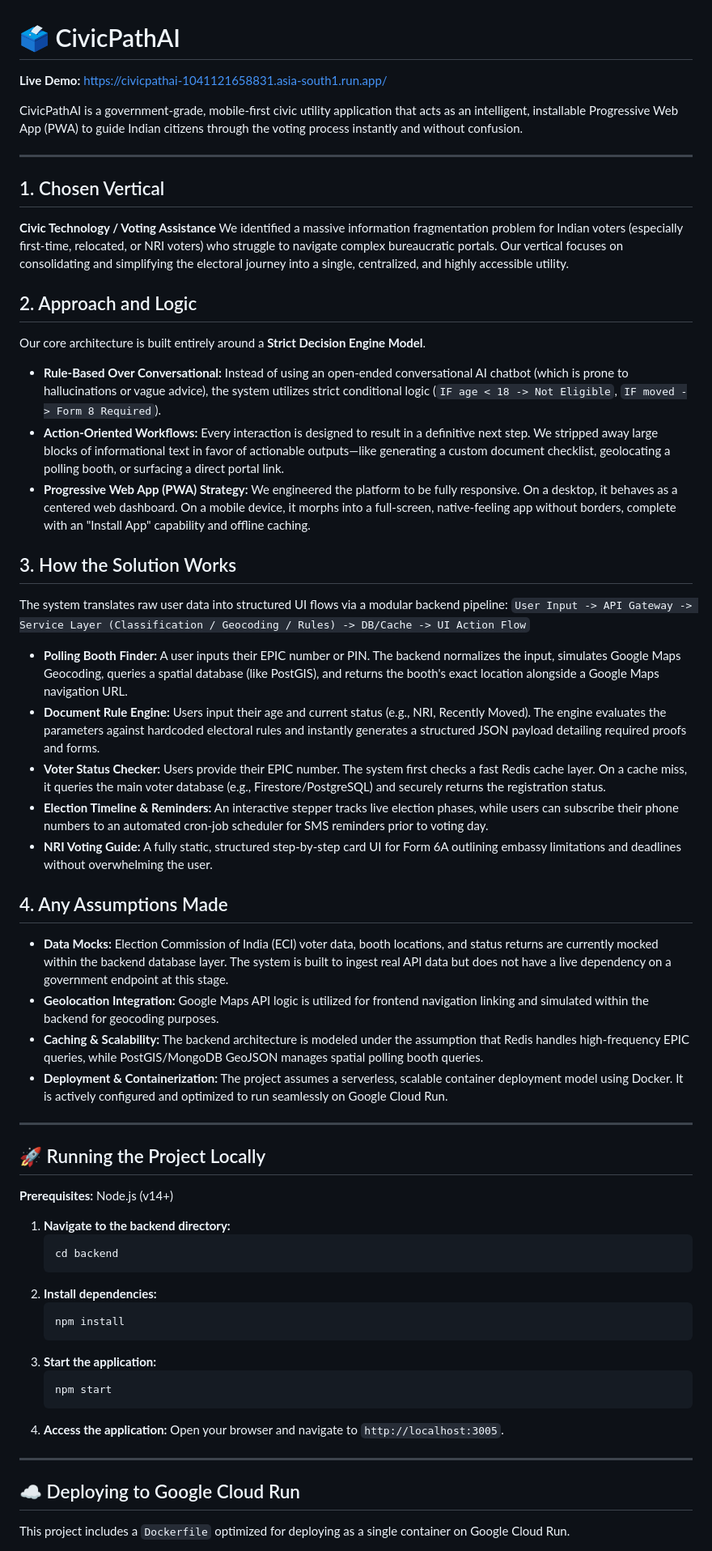
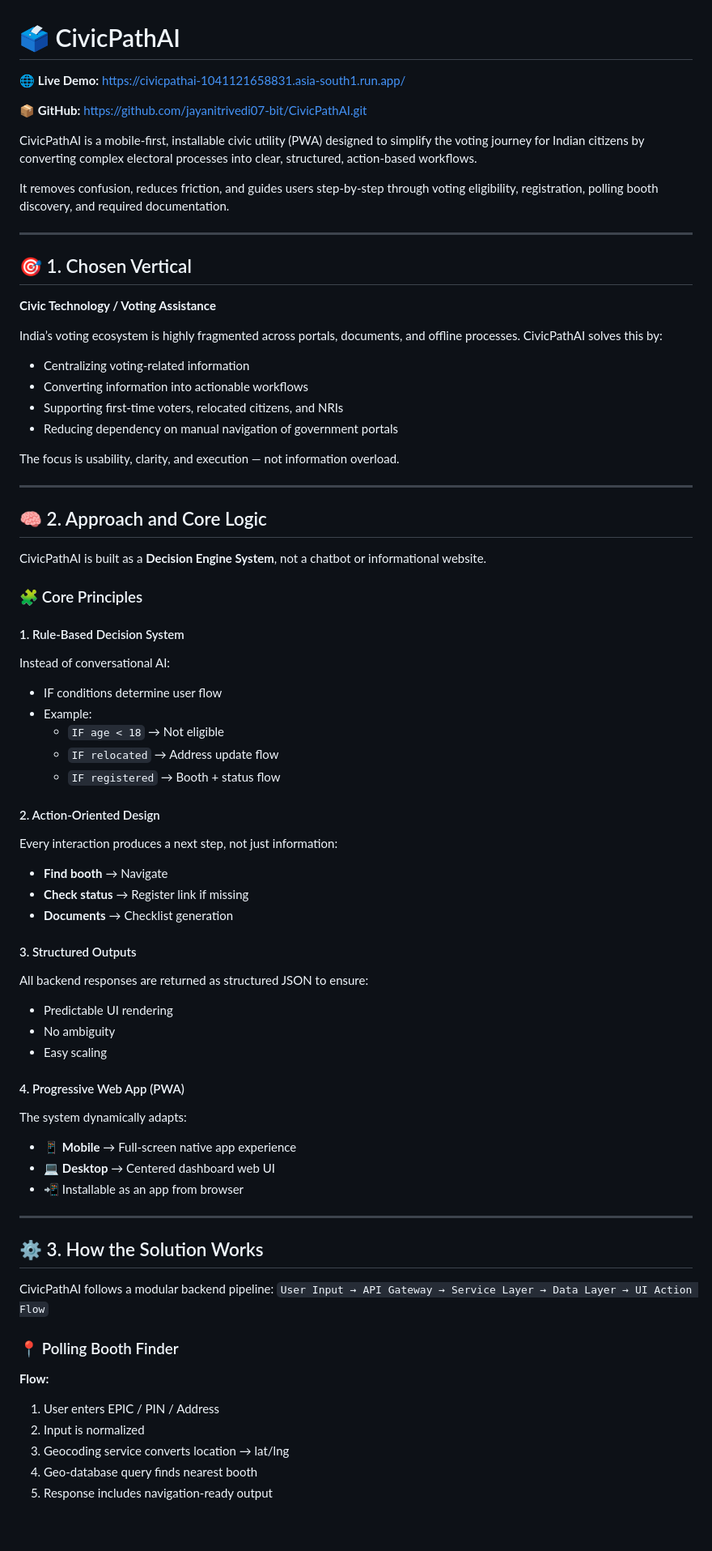
Before and after one commit to jayanitrivedi07-bit/CivicPathAI, a Markdown page: README.md, the part around one of its changes. Shown at 81% size. Rendered like a GitHub page; blank space fills up the shorter version.

Commit message:
docs: finalize README with provided perfect structure

````diff
--- a/README.md
+++ b/README.md
@@ -1,61 +1,70 @@
 # 🗳️ CivicPathAI
 
-**Live Demo:** [https://civicpathai-1041121658831.asia-south1.run.app/](https://civicpathai-1041121658831.asia-south1.run.app/)
+🌐 **Live Demo:** [https://civicpathai-1041121658831.asia-south1.run.app/](https://civicpathai-1041121658831.asia-south1.run.app/)
 
-CivicPathAI is a government-grade, mobile-first civic utility application that acts as an intelligent, installable Progressive Web App (PWA) to guide Indian citizens through the voting process instantly and without confusion.
+📦 **GitHub:** [https://github.com/jayanitrivedi07-bit/CivicPathAI.git](https://github.com/jayanitrivedi07-bit/CivicPathAI.git)
+
+CivicPathAI is a mobile-first, installable civic utility (PWA) designed to simplify the voting journey for Indian citizens by converting complex electoral processes into clear, structured, action-based workflows.
+
+It removes confusion, reduces friction, and guides users step-by-step through voting eligibility, registration, polling booth discovery, and required documentation.
 
 ---
 
-## 1. Chosen Vertical
+## 🎯 1. Chosen Vertical
 **Civic Technology / Voting Assistance**
-We identified a massive information fragmentation problem for Indian voters (especially first-time, relocated, or NRI voters) who struggle to navigate complex bureaucratic portals. Our vertical focuses on consolidating and simplifying the electoral journey into a single, centralized, and highly accessible utility.
 
-## 2. Approach and Logic
-Our core architecture is built entirely around a **Strict Decision Engine Model**.
-- **Rule-Based Over Conversational:** Instead of using an open-ended conversational AI chatbot (which is prone to hallucinations or vague advice), the system utilizes strict conditional logic (`IF age < 18 -> Not Eligible`, `IF moved -> Form 8 Required`).
-- **Action-Oriented Workflows:** Every interaction is designed to result in a definitive next step. We stripped away large blocks of informational text in favor of actionable outputs—like generating a custom document checklist, geolocating a polling booth, or surfacing a direct portal link.
-- **Progressive Web App (PWA) Strategy:** We engineered the platform to be fully responsive. On a desktop, it behaves as a centered web dashboard. On a mobile device, it morphs into a full-screen, native-feeling app without borders, complete with an "Install App" capability and offline caching.
+India’s voting ecosystem is highly fragmented across portals, documents, and offline processes. CivicPathAI solves this by:
+- Centralizing voting-related information
+- Converting information into actionable workflows
+- Supporting first-time voters, relocated citizens, and NRIs
+- Reducing dependency on manual navigation of government portals
 
-## 3. How the Solution Works
-The system translates raw user data into structured UI flows via a modular backend pipeline:
-`User Input -> API Gateway -> Service Layer (Classification / Geocoding / Rules) -> DB/Cache -> UI Action Flow`
-
-- **Polling Booth Finder:** A user inputs their EPIC number or PIN. The backend normalizes the input, simulates Google Maps Geocoding, queries a spatial database (like PostGIS), and returns the booth's exact location alongside a Google Maps navigation URL.
-- **Document Rule Engine:** Users input their age and current status (e.g., NRI, Recently Moved). The engine evaluates the parameters against hardcoded electoral rules and instantly generates a structured JSON payload detailing required proofs and forms.
-- **Voter Status Checker:** Users provide their EPIC number. The system first checks a fast Redis cache layer. On a cache miss, it queries the main voter database (e.g., Firestore/PostgreSQL) and securely returns the registration status.
-- **Election Timeline & Reminders:** An interactive stepper tracks live election phases, while users can subscribe their phone numbers to an automated cron-job scheduler for SMS reminders prior to voting day.
-- **NRI Voting Guide:** A fully static, structured step-by-step card UI for Form 6A outlining embassy limitations and deadlines without overwhelming the user.
-
-## 4. Any Assumptions Made
-- **Data Mocks:** Election Commission of India (ECI) voter data, booth locations, and status returns are currently mocked within the backend database layer. The system is built to ingest real API data but does not have a live dependency on a government endpoint at this stage.
-- **Geolocation Integration:** Google Maps API logic is utilized for frontend navigation linking and simulated within the backend for geocoding purposes.
-- **Caching & Scalability:** The backend architecture is modeled under the assumption that Redis handles high-frequency EPIC queries, while PostGIS/MongoDB GeoJSON manages spatial polling booth queries.
-- **Deployment & Containerization:** The project assumes a serverless, scalable container deployment model using Docker. It is actively configured and optimized to run seamlessly on Google Cloud Run.
+The focus is usability, clarity, and execution — not information overload.
 
 ---
 
-## 🚀 Running the Project Locally
+## 🧠 2. Approach and Core Logic
+CivicPathAI is built as a **Decision Engine System**, not a chatbot or informational website.
 
-**Prerequisites:** Node.js (v14+)
+### 🧩 Core Principles
 
-1. **Navigate to the backend directory:**
-   ```bash
-   cd backend
-   ```
-2. **Install dependencies:**
-   ```bash
-   npm install
-   ```
-3. **Start the application:**
-   ```bash
-   npm start
-   ```
-4. **Access the application:**
-   Open your browser and navigate to `http://localhost:3005`.
+#### 1. Rule-Based Decision System
+Instead of conversational AI:
+- IF conditions determine user flow
+- Example:
+  - `IF age < 18` → Not eligible
+  - `IF relocated` → Address update flow
+  - `IF registered` → Booth + status flow
+
+#### 2. Action-Oriented Design
+Every interaction produces a next step, not just information:
+- **Find booth** → Navigate
+- **Check status** → Register link if missing
+- **Documents** → Checklist generation
+
+#### 3. Structured Outputs
+All backend responses are returned as structured JSON to ensure:
+- Predictable UI rendering
+- No ambiguity
+- Easy scaling
+
+#### 4. Progressive Web App (PWA)
+The system dynamically adapts:
+- 📱 **Mobile** → Full-screen native app experience
+- 💻 **Desktop** → Centered dashboard web UI
+- 📲 Installable as an app from browser
 
 ---
 
-## ☁️ Deploying to Google Cloud Run
+## ⚙️ 3. How the Solution Works
+CivicPathAI follows a modular backend pipeline:
+`User Input → API Gateway → Service Layer → Data Layer → UI Action Flow`
 
-This project includes a `Dockerfile` optimized for deploying as a single container on Google Cloud Run.
+### 📍 Polling Booth Finder
+**Flow:**
+1. User enters EPIC / PIN / Address
+2. Input is normalized
+3. Geocoding service converts location → lat/lng
+4. Geo-database query finds nearest booth
+5. Response includes navigation-ready output
 
````
Also changed, not shown: other parts of README.md (+110 -12 lines).
